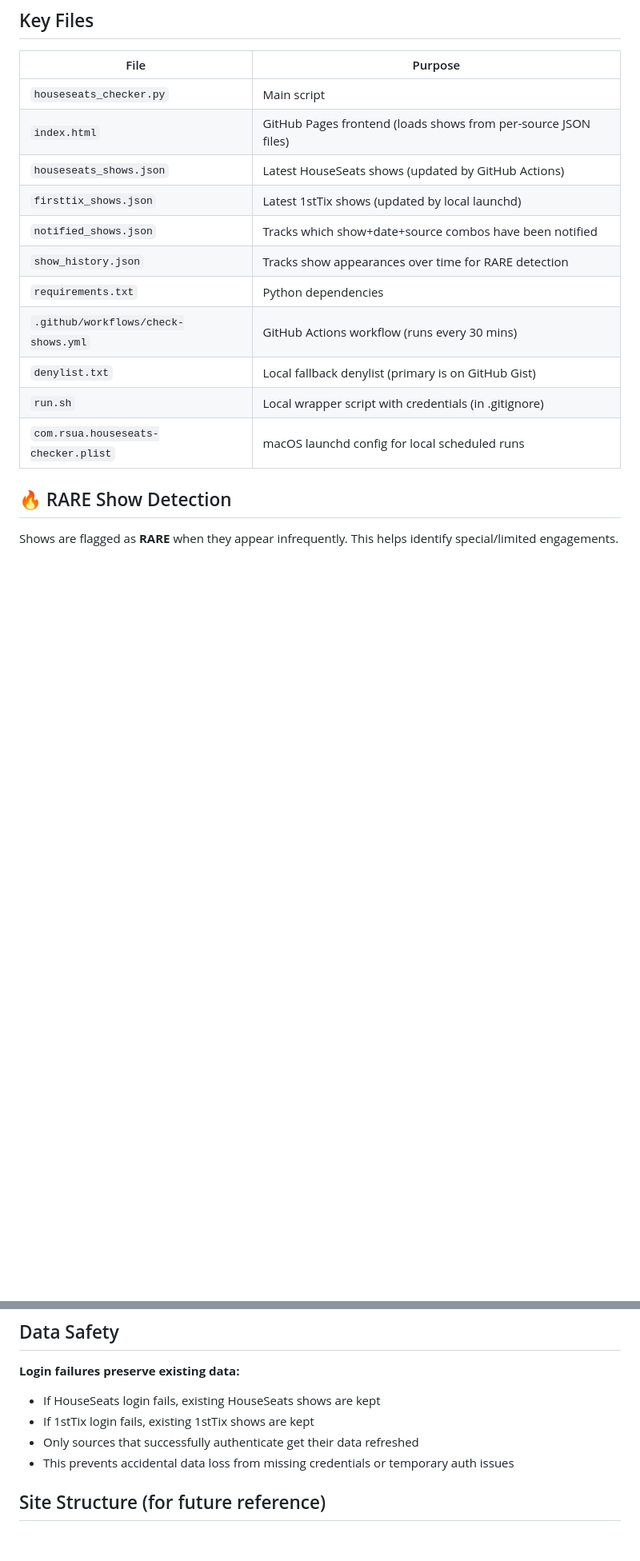
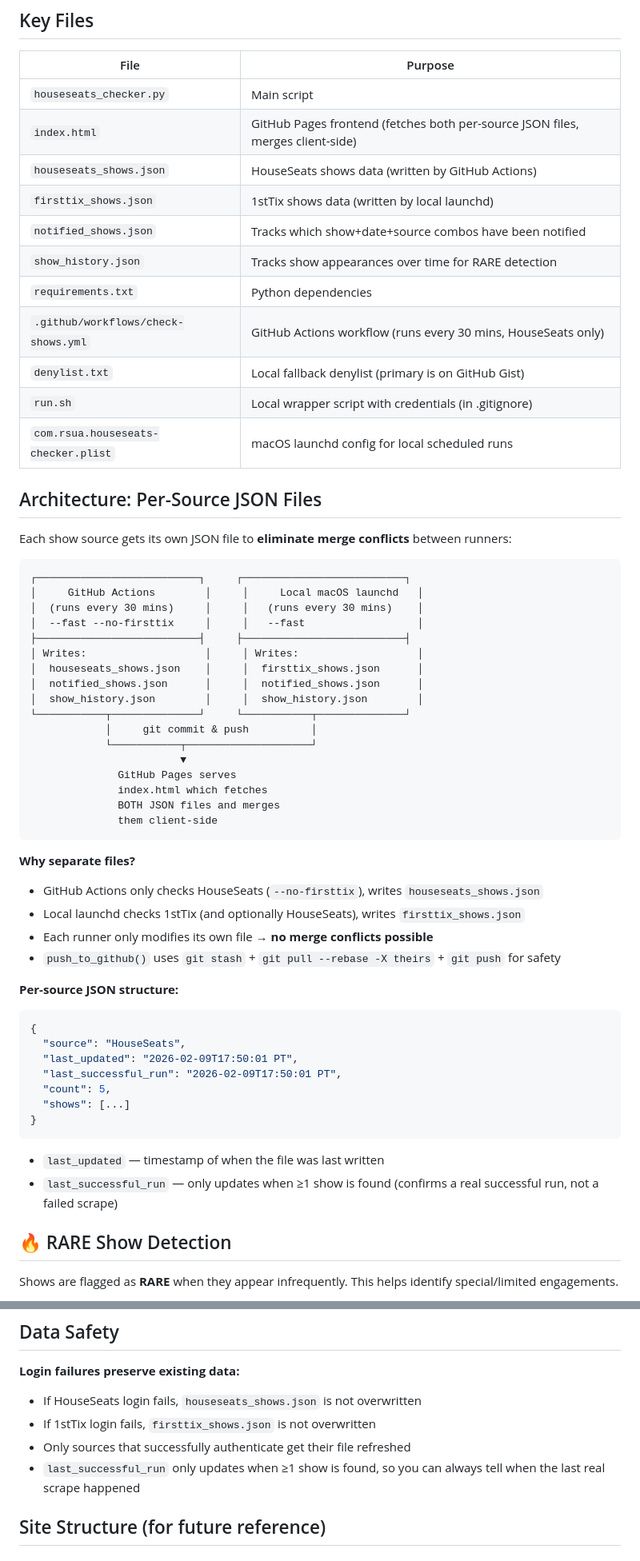
Before and after one commit to suacide24/houseseats-checker, a Markdown page: CONTEXT.md, 2 parts joined by grey strips. Shown at 80% size. Rendered like a GitHub page; blank space fills up the shorter version.

Commit message:
Update CONTEXT.md with per-source JSON architecture

````diff
--- a/CONTEXT.md
+++ b/CONTEXT.md
@@ -28,16 +29,60 @@ Automated checker for **lv.houseseats.com** (Las Vegas HouseSeats) AND **1sttix.
 | File | Purpose |
 |------|---------|
 | `houseseats_checker.py` | Main script |
-| `index.html` | GitHub Pages frontend (loads shows from per-source JSON files) |
-| `houseseats_shows.json` | Latest HouseSeats shows (updated by GitHub Actions) |
-| `firsttix_shows.json` | Latest 1stTix shows (updated by local launchd) |
+| `index.html` | GitHub Pages frontend (fetches both per-source JSON files, merges client-side) |
+| `houseseats_shows.json` | HouseSeats shows data (written by GitHub Actions) |
+| `firsttix_shows.json` | 1stTix shows data (written by local launchd) |
 | `notified_shows.json` | Tracks which show+date+source combos have been notified |
 | `show_history.json` | Tracks show appearances over time for RARE detection |
 | `requirements.txt` | Python dependencies |
-| `.github/workflows/check-shows.yml` | GitHub Actions workflow (runs every 30 mins) |
+| `.github/workflows/check-shows.yml` | GitHub Actions workflow (runs every 30 mins, HouseSeats only) |
 | `denylist.txt` | Local fallback denylist (primary is on GitHub Gist) |
 | `run.sh` | Local wrapper script with credentials (in .gitignore) |
 | `com.rsua.houseseats-checker.plist` | macOS launchd config for local scheduled runs |
+
+## Architecture: Per-Source JSON Files
+
+Each show source gets its own JSON file to **eliminate merge conflicts** between runners:
+
+```
+┌──────────────────────────┐     ┌──────────────────────────┐
+│     GitHub Actions        │     │     Local macOS launchd   │
+│  (runs every 30 mins)     │     │   (runs every 30 mins)    │
+│  --fast --no-firsttix     │     │   --fast                  │
+├──────────────────────────┤     ├──────────────────────────┤
+│ Writes:                   │     │ Writes:                   │
+│  houseseats_shows.json    │     │  firsttix_shows.json      │
+│  notified_shows.json      │     │  notified_shows.json      │
+│  show_history.json        │     │  show_history.json        │
+└───────────┬──────────────┘     └───────────┬──────────────┘
+            │     git commit & push          │
+            └───────────┬────────────────────┘
+                        ▼
+              GitHub Pages serves
+              index.html which fetches
+              BOTH JSON files and merges
+              them client-side
+```
+
+**Why separate files?**
+- GitHub Actions only checks HouseSeats (`--no-firsttix`), writes `houseseats_shows.json`
+- Local launchd checks 1stTix (and optionally HouseSeats), writes `firsttix_shows.json`
+- Each runner only modifies its own file → **no merge conflicts possible**
+- `push_to_github()` uses `git stash` + `git pull --rebase -X theirs` + `git push` for safety
+
+**Per-source JSON structure:**
+```json
+{
+  "source": "HouseSeats",
+  "last_updated": "2026-02-09T17:50:01 PT",
+  "last_successful_run": "2026-02-09T17:50:01 PT",
+  "count": 5,
+  "shows": [...]
+}
+```
+
+- `last_updated` — timestamp of when the file was last written
+- `last_successful_run` — only updates when ≥1 show is found (confirms a real successful run, not a failed scrape)
 
 ## 🔥 RARE Show Detection
 
@@ -145,10 +189,10 @@ python3 houseseats_checker.py --fast
 ## Data Safety
 
 **Login failures preserve existing data:**
-- If HouseSeats login fails, existing HouseSeats shows are kept
-- If 1stTix login fails, existing 1stTix shows are kept
-- Only sources that successfully authenticate get their data refreshed
-- This prevents accidental data loss from missing credentials or temporary auth issues
+- If HouseSeats login fails, `houseseats_shows.json` is not overwritten
+- If 1stTix login fails, `firsttix_shows.json` is not overwritten
+- Only sources that successfully authenticate get their file refreshed
+- `last_successful_run` only updates when ≥1 show is found, so you can always tell when the last real scrape happened
 
 ## Site Structure (for future reference)
 
````
Also changed, not shown: other parts of CONTEXT.md (+13 -11 lines).
